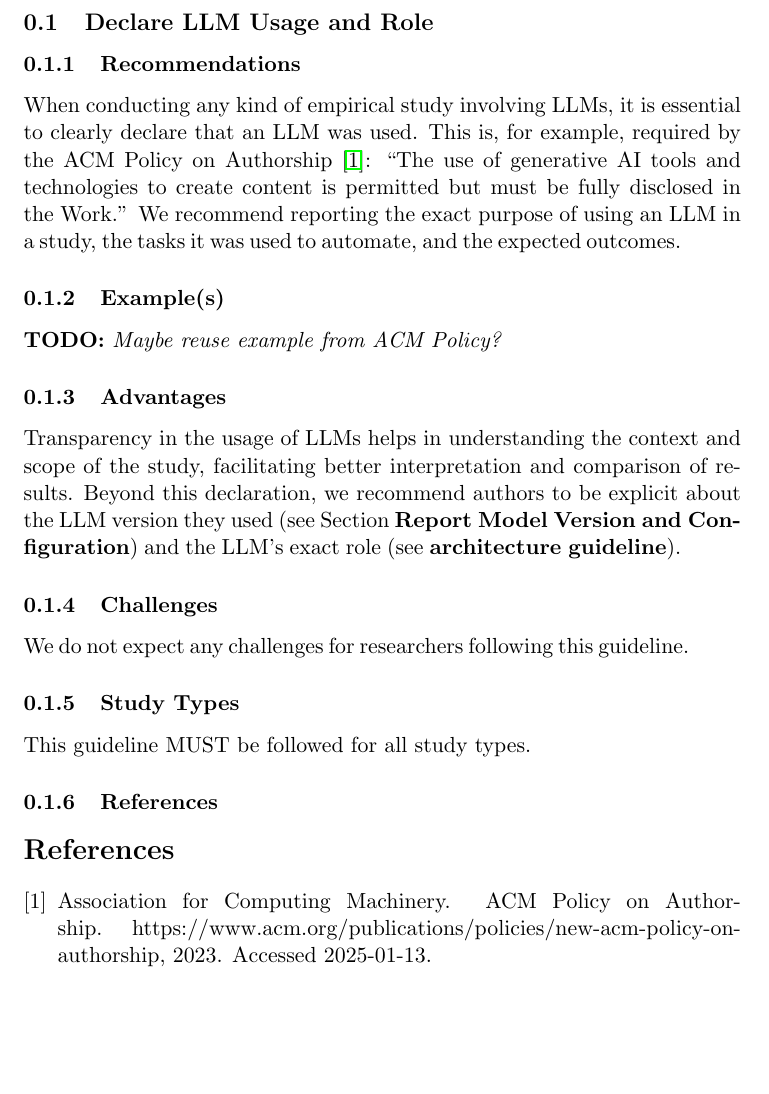
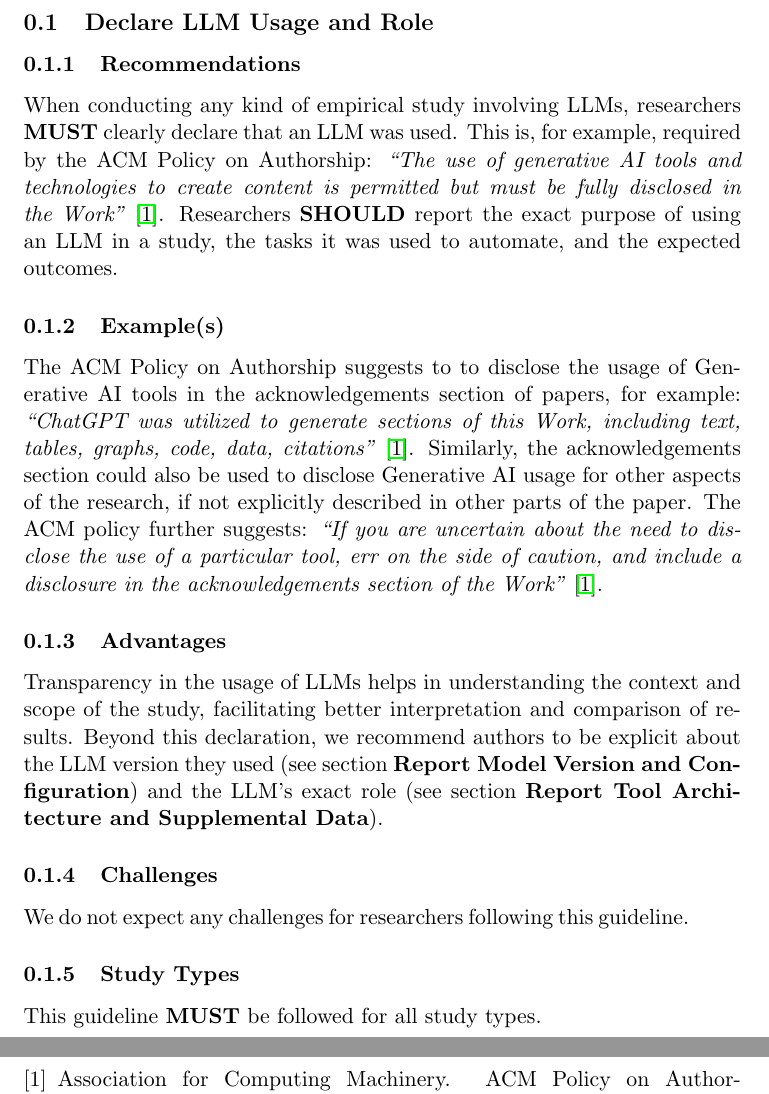
Before and after one commit to se-uhd/llm-guidelines-website, a LaTeX document (guidelines/_sources/01_declare-usage-and-role.tex): part of the page before the commit and two parts of pages 1 and 2 of 2 after it, the two joined at a grey line, cut so that both start at the same text, the shorter picture padded with empty space. Compiled offline with pdfLaTeX.

Commit message:
Finish first draft of guideline, add RFC 2119 commands

```diff
--- a/guidelines/_sources/01_declare-usage-and-role.tex
+++ b/guidelines/_sources/01_declare-usage-and-role.tex
@@ -5,3 +10,12 @@
+\newcommand{\must}{\textbf{MUST}\xspace}
+% MUST NOT: absolute prohibition
+\newcommand{\mustnot}{\textbf{MUST NOT}\xspace}
+% SHOULD: there may exist valid reasons in particular circumstances to ignore a  particular item, but the full implications must be understood and carefully weighed before choosing a different course
+\newcommand{\should}{\textbf{SHOULD}\xspace}
+% SHOULD NOT: there may exist valid reasons in particular circumstances when the particular behavior is acceptable or even useful, but the full implications should be understood and the case carefully weighed before implementing any behavior described with this label
+\newcommand{\shouldnot}{\textbf{SHOULD NOT}\xspace}
+% MAY: an item is truly optional
+\newcommand{\may}{\textbf{MAY}\xspace}
 
 \begin{document}
 
@@ -9,20 +23,22 @@
 
 \subsubsection{Recommendations}
 
-When conducting any kind of empirical study involving LLMs, it is essential to clearly declare that an LLM was used.
-This is, for example, required by the ACM Policy on Authorship~\cite{ACM2023}: ``The use of generative AI tools and technologies to create content is permitted but must be fully disclosed in the Work.''
-We recommend reporting the exact purpose of using an LLM in a study, the tasks it was used to automate, and the expected outcomes.
+When conducting any kind of empirical study involving LLMs, researchers \must clearly declare that an LLM was used.
+This is, for example, required by the ACM Policy on Authorship: \emph{``The use of generative AI tools and technologies to create content is permitted but must be fully disclosed in the Work''}~\cite{ACM2023}.
+Researchers \should report the exact purpose of using an LLM in a study, the tasks it was used to automate, and the expected outcomes.
 
 
 \subsubsection{Example(s)}
 
-\todo{Maybe reuse example from ACM Policy?}
+The ACM Policy on Authorship suggests to to disclose the usage of Generative AI tools in the acknowledgements section of papers, for example: \emph{``ChatGPT was utilized to generate sections of this Work, including text, tables, graphs, code, data, citations''}~\cite{ACM2023}.
+Similarly, the acknowledgements section could also be used to disclose Generative AI usage for other aspects of the research, if not explicitly described in other parts of the paper.
+The ACM policy further suggests: \emph{``If you are uncertain ­about the need to disclose the use of a particular tool, err on the side of caution, and include a disclosure in the acknowledgements section of the Work''}~\cite{ACM2023}.
 
 
 \subsubsection{Advantages}
 
 Transparency in the usage of LLMs helps in understanding the context and scope of the study, facilitating better interpretation and comparison of results.
-Beyond this declaration, we recommend authors to be explicit about the LLM version they used (see Section \textbf{Report Model Version and Configuration}) and the LLM's exact role (see \textbf{architecture guideline}).
+Beyond this declaration, we recommend authors to be explicit about the LLM version they used (see section \textbf{Report Model Version and Configuration}) and the LLM's exact role (see section \textbf{Report Tool Architecture and Supplemental Data}).
 
 
 \subsubsection{Challenges}
@@ -32,7 +48,7 @@ We do not expect any challenges for researchers following this guideline.
 
 \subsubsection{Study Types}
 
-This guideline MUST be followed for all study types.
+This guideline \must be followed for all study types.
 
 
 \subsubsection{References}
```
Also changed, not shown: guidelines/_sources/01_declare-usage-and-role.tex (7 more changed lines).
